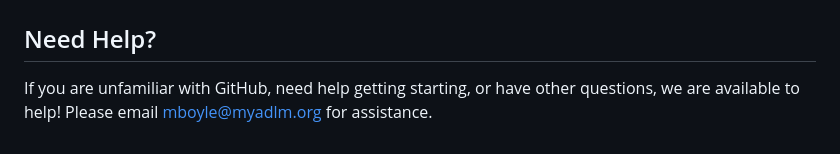
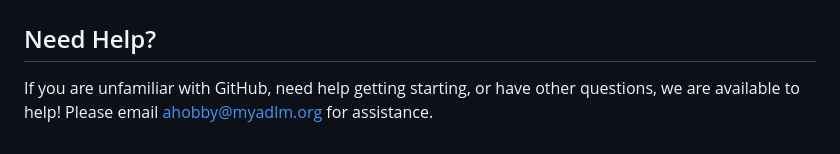
Before and after one commit to thomasht86/ADLM-2025-Data-Challenge, a Markdown page: README.md, the part around the change. GitHub-like rendering.

```diff
--- a/README.md
+++ b/README.md
@@ -141,4 +141,4 @@ We will review your pull request to ensure that it contains everything needed to
 
 ## Need Help?
 
-If you are unfamiliar with GitHub, need help getting starting, or have other questions, we are available to help! Please email mboyle@myadlm.org for assistance.
+If you are unfamiliar with GitHub, need help getting starting, or have other questions, we are available to help! Please email ahobby@myadlm.org for assistance.
```
